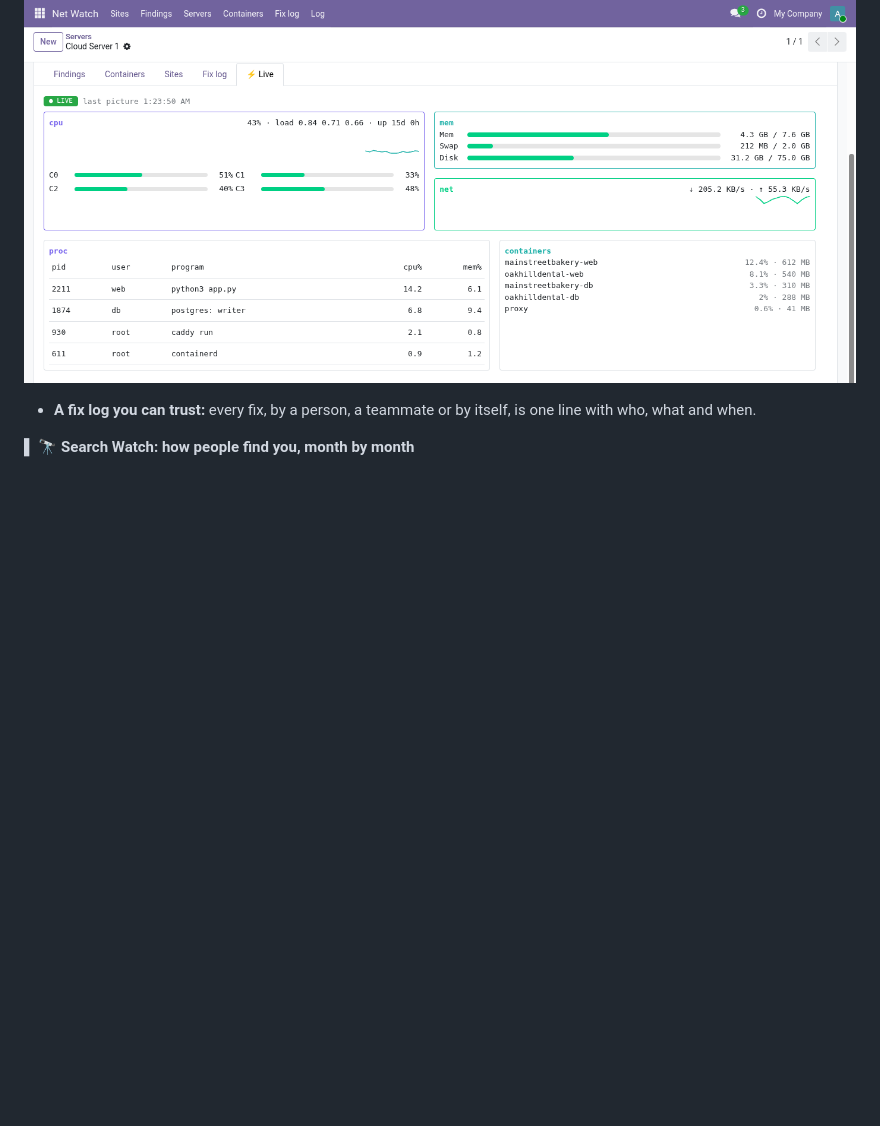
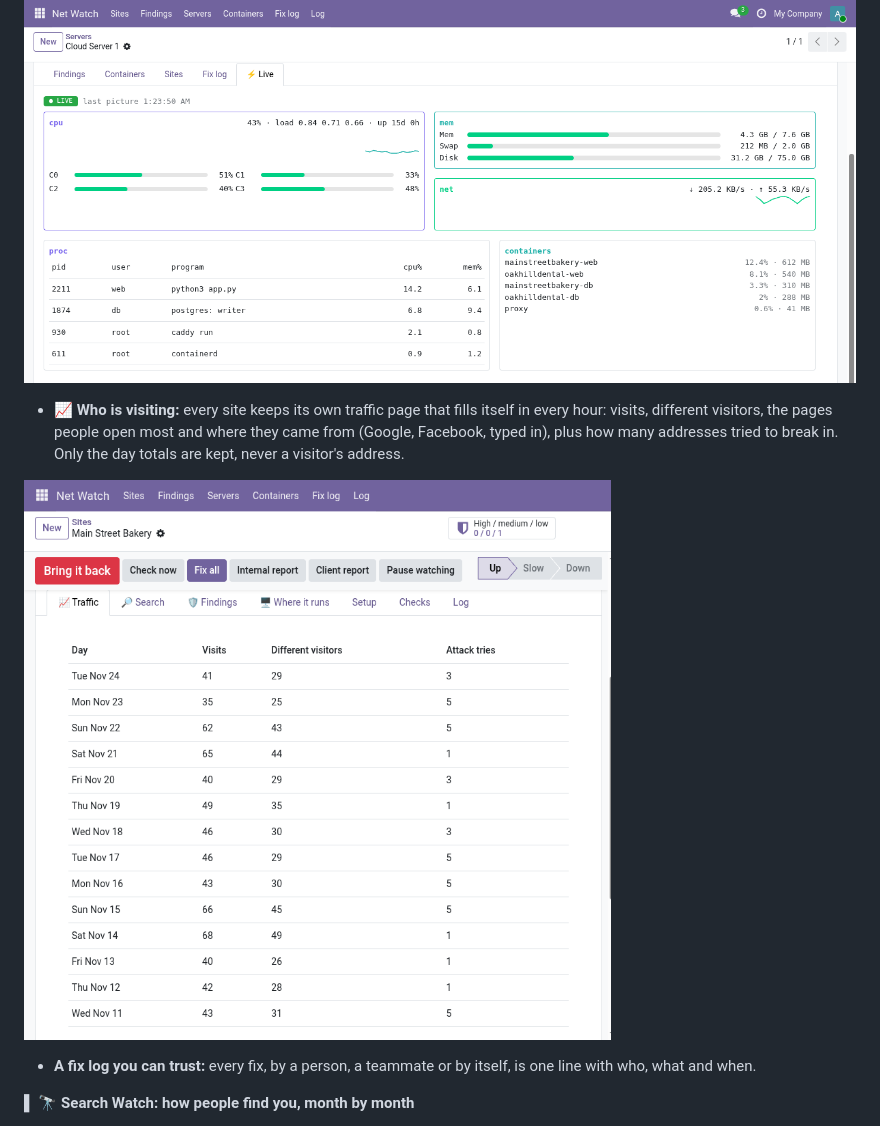
Before and after one commit to RobertAtParallax/the-grid, a Markdown page: projects/io-tower.md, the part around the change. GitHub-like rendering; pictures changed too: assets/net-watch/traffic-light.png (added); blank space fills up the shorter version.

Commit message:
Net Watch: who is visiting, with a Light shot of a sample site's traffic

```diff
--- a/projects/io-tower.md
+++ b/projects/io-tower.md
@@ -197,6 +197,12 @@ Site Watch grew into Net Watch: the same board of websites, plus the servers the
 
 ![The live view of one server](../assets/net-watch/live-light.png)
 
+- **📈 Who is visiting:** every site keeps its own traffic page that fills itself in every hour: visits, different
+  visitors, the pages people open most and where they came from (Google, Facebook, typed in), plus how many
+  addresses tried to break in. Only the day totals are kept, never a visitor's address.
+
+![A site's traffic, day by day](../assets/net-watch/traffic-light.png)
+
 - **A fix log you can trust:** every fix, by a person, a teammate or by itself, is one line with who, what and when.
 
 **▌ 🔭 Search Watch: how people find you, month by month**
```
Also changed, not shown: CHANGELOG.md (+1 -0 lines).
